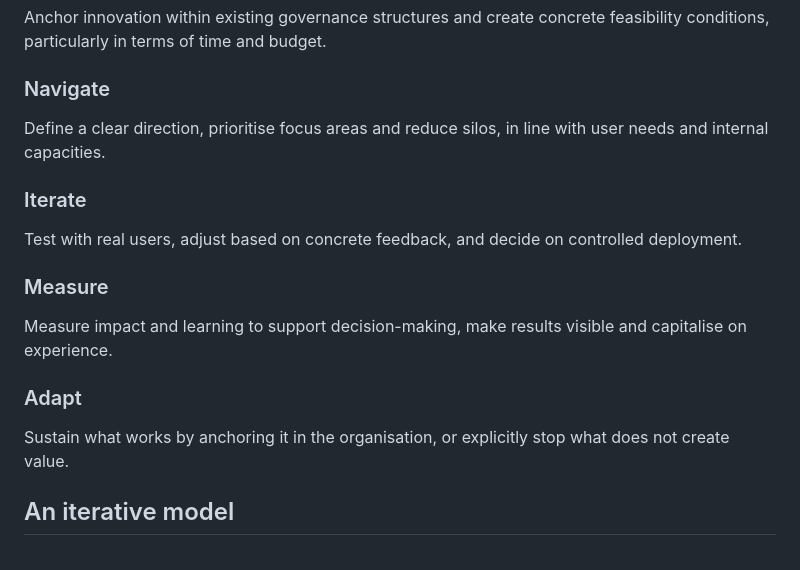
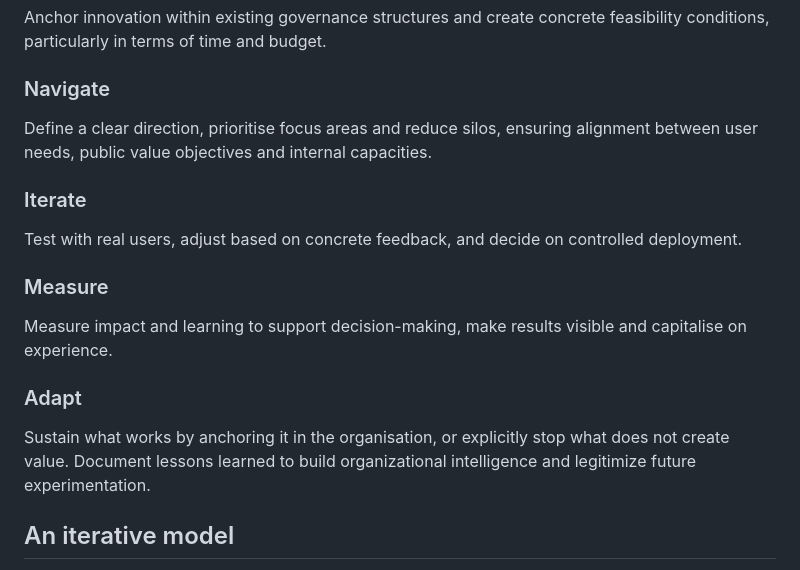
Before and after one commit to barthelemyr/minima-model, a Markdown page: docs/overview.md, the part around the change. GitHub-like rendering.

Commit message:
Update overview.md
Improved version

```diff
--- a/docs/overview.md
+++ b/docs/overview.md
@@ -65,7 +65,7 @@ Select a simple and shared methodological basis, adapted to the targeted type of
 Anchor innovation within existing governance structures and create concrete feasibility conditions, particularly in terms of time and budget.
 
 ### Navigate
-Define a clear direction, prioritise focus areas and reduce silos, in line with user needs and internal capacities.
+Define a clear direction, prioritise focus areas and reduce silos, ensuring alignment between user needs, public value objectives and internal capacities.
 
 ### Iterate
 Test with real users, adjust based on concrete feedback, and decide on controlled deployment.
@@ -74,7 +74,7 @@ Test with real users, adjust based on concrete feedback, and decide on controlle
 Measure impact and learning to support decision-making, make results visible and capitalise on experience.
 
 ### Adapt
-Sustain what works by anchoring it in the organisation, or explicitly stop what does not create value.
+Sustain what works by anchoring it in the organisation, or explicitly stop what does not create value. Document lessons learned to build organizational intelligence and legitimize future experimentation.
 
 ## An iterative model
 
```
